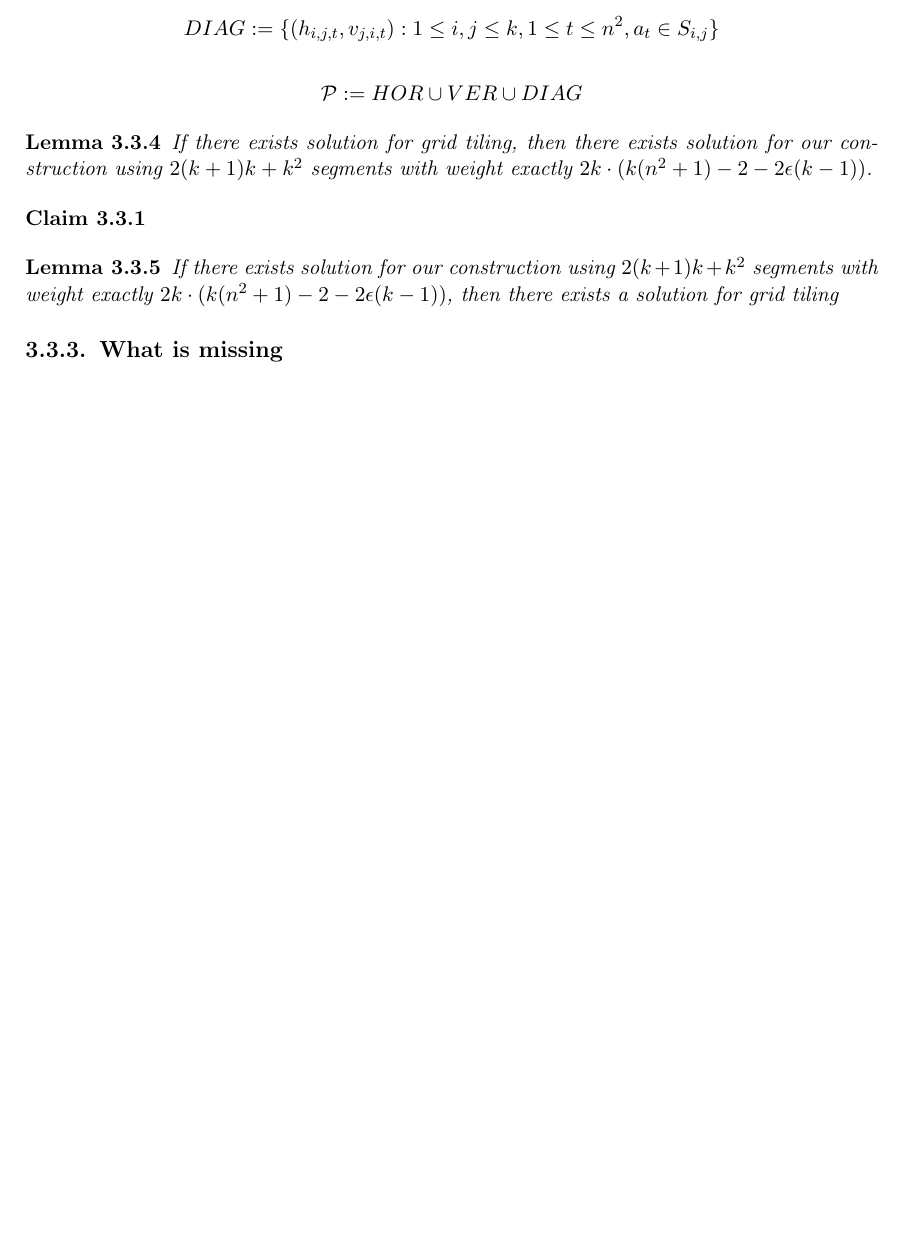
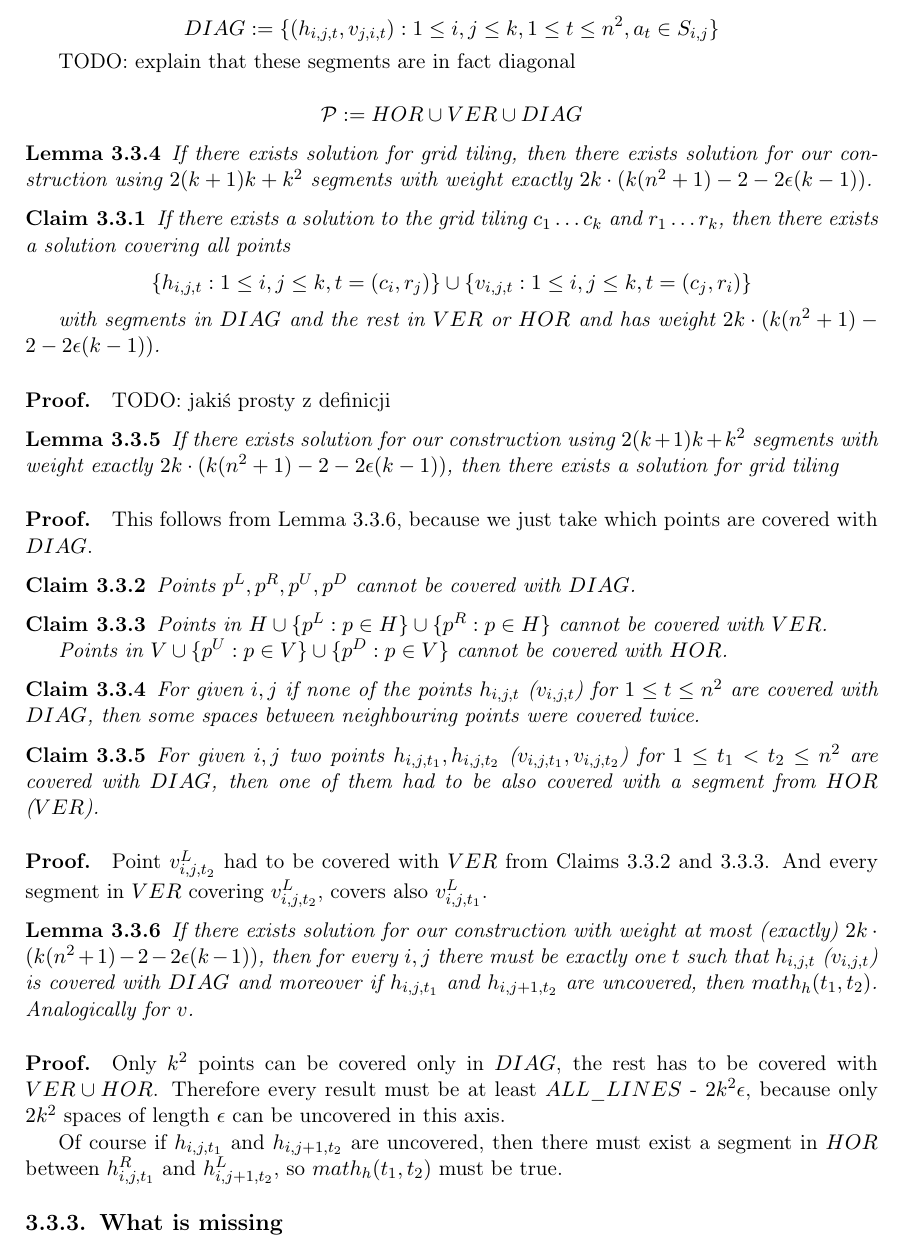
Before and after one commit to elvina10/master-thesis, a LaTeX thesis (cover.tex, which reads weighted_segments.tex): part of page 20 of 27, cut so that both start at the same text, the shorter picture padded with empty space. Compiled offline with pdfLaTeX.

Commit message:
Proof of W[1]-completeness

```diff
--- a/weighted_segments.tex
+++ b/weighted_segments.tex
@@ -216,7 +216,11 @@ VER &= &\{ver_{i, j, t_1, t_2} : 1 \le i \le k, 1 \le j < k,
 $$DIAG := \{ (h_{i, j, t}, v_{j, i, t}) :
 	1 \le i, j \le k, 1 \le t \le n^2, a_t \in S_{i, j}\}$$
 
+TODO: explain that these segments are in fact diagonal
+
 $$\sets := HOR \cup VER \cup DIAG$$
+
+
 
 \begin{lemma}
 	If there exists solution for grid tiling,
@@ -226,9 +230,20 @@ $$\sets := HOR \cup VER \cup DIAG$$
 \end{lemma}
 
 \begin{claim}
+	If there exists a solution to the grid tiling
+	$c_1 \ldots c_k$ and $r_1 \ldots r_k$,
+	then there exists a solution covering
+	all points
+	$$\{h_{i, j, t} : 1 \le i, j \le k, t=(c_i, r_j)\}
+	\cup \{v_{i, j, t} : 1 \le i, j \le k, t=(c_j, r_i)\}$$
 
+	with segments in $DIAG$
+	and the rest in $VER$ or $HOR$
+	and has weight $2k \cdot (k(n^2+1) - 2 - 2\epsilon(k-1))$.
 \end{claim}
 
+\paragraph{Proof.}
+TODO: jakiś prosty z definicji
 
 \begin{lemma}
 	If there exists solution for our construction
@@ -237,6 +252,68 @@ $$\sets := HOR \cup VER \cup DIAG$$
 	then there exists a solution for grid tiling
 \end{lemma}
 
+\paragraph{Proof.}
+This follows from Lemma $\ref{main_soundness_construction}$,
+because we just take which points are covered with $DIAG$.
+
+\begin{claim}
+\label{guards}
+Points $p^{L}, p^R, p^U, p^D$ cannot be covered with $DIAG$.
+\end{claim}
+
+\begin{claim}
+\label{hor_ver_sound}
+Points in $H \cup \{p^L : p \in H\} \cup \{p^R : p \in H\}$
+cannot be covered with $VER$.
+
+Points in $V \cup \{p^U : p \in V\} \cup \{p^D : p \in V\} $
+cannot be covered with $HOR$.
+\end{claim}
+
+\begin{claim}
+For given $i, j$ if none of the points $h_{i, j, t}$ ($v_{i, j, t}$)
+for $1 \le t \le n^2$ are covered with $DIAG$,
+then some spaces between neighbouring points were covered twice.
+\end{claim}
+
+\begin{claim}
+For given $i, j$ two points $h_{i, j, t_1}, h_{i, j, t_2}$
+($v_{i, j, t_1}, v_{i, j, t_2}$)
+for $1 \le t_1 < t_2 \le n^2$ are covered with $DIAG$,
+then one of them had to be also covered with a segment from $HOR$
+($VER$).
+\end{claim}
+\paragraph{Proof.}
+Point $v^L_{i, j, t_2}$ had to be covered with $VER$
+from Claims $\ref{guards}$ and $\ref{hor_ver_sound}$.
+And every segment in $VER$ covering $v^L_{i, j, t_2}$,
+covers also $v^L_{i, j, t_1}$.
+
+\begin{lemma}
+	\label{main_soundness_construction}
+	If there exists solution for our construction
+	with weight at most (exactly)
+	$2k \cdot (k(n^2+1) - 2 - 2\epsilon(k-1))$,
+	then for every $i, j$
+	there must be exactly one $t$ such that $h_{i, j, t}$
+	($v_{i, j, t}$)
+	is covered with $DIAG$
+	and moreover if $h_{i, j, t_1}$ and $h_{i, j+1, t_2}$
+	are uncovered, then $math_h(t_1, t_2)$.
+	Analogically for $v$.
+\end{lemma}
+\paragraph{Proof.}
+Only $k^2$ points can be covered only in $DIAG$, the rest
+has to be covered with $VER \cup HOR$.
+Therefore every result must be at least $ALL\_LINES$ - $2k^2\epsilon$,
+because only $2k^2$ spaces of length $\epsilon$
+can be uncovered in this axis.
+
+Of course if $h_{i, j, t_1}$ and $h_{i, j+1, t_2}$
+are uncovered, then there must exist
+a segment in $HOR$ between $h^R_{i, j, t_1}$ and $h^L_{i, j+1, t_2}$,
+so $math_h(t_1, t_2)$ must be true.
+
 
 
 \subsection{What is missing}
```
